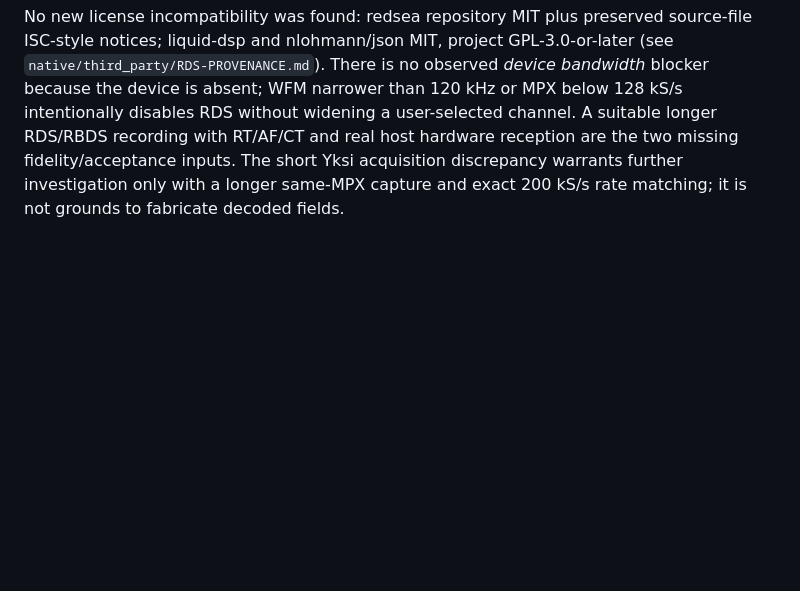
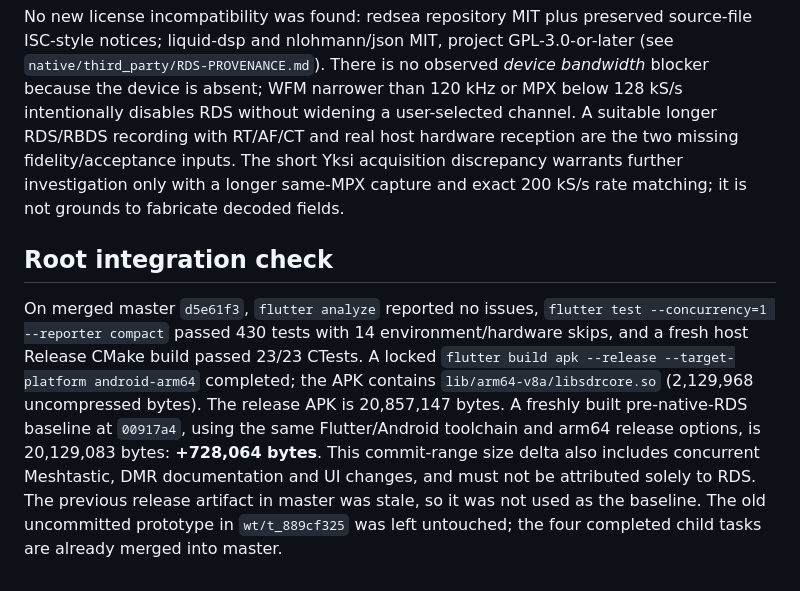
Before and after one commit to ivanik7/AirSDR, a Markdown page: STATUS-rds.md, the part around the change. Rendered like a GitHub page; blank space fills up the shorter version.

Commit message:
Record integrated RDS release build and APK comparison
Co-authored-by: Hermes Agent <hermes@hermes-agent.nousresearch.com>

```diff
--- a/STATUS-rds.md
+++ b/STATUS-rds.md
@@ -50,3 +50,7 @@ The repeatable benchmark feeds **identical** synthetic 2.4 MS/s CU8 stereo-FM IQ
 Host native Release build and CTest: **23/23 passed**. `flutter analyze`: no issues. `flutter test --concurrency=1 --reporter compact`: **430 passed, 14 skipped**. Linux debug and Android debug APK builds passed. The APK was built only after checking that no other Gradle build was active; an attempted `flock` command was rejected by this headless terminal's nested-executable security check. No arm64 release build was run in this validation card (upstream native integration already passed Android debug). No app production code or native ABI changed here; only host-only parity/benchmark harnesses and this documentation were added.
 
 No new license incompatibility was found: redsea repository MIT plus preserved source-file ISC-style notices; liquid-dsp and nlohmann/json MIT, project GPL-3.0-or-later (see `native/third_party/RDS-PROVENANCE.md`). There is no observed *device bandwidth* blocker because the device is absent; WFM narrower than 120 kHz or MPX below 128 kS/s intentionally disables RDS without widening a user-selected channel. A suitable longer RDS/RBDS recording with RT/AF/CT and real host hardware reception are the two missing fidelity/acceptance inputs. The short Yksi acquisition discrepancy warrants further investigation only with a longer same-MPX capture and exact 200 kS/s rate matching; it is not grounds to fabricate decoded fields.
+
+## Root integration check
+
+On merged master `d5e61f3`, `flutter analyze` reported no issues, `flutter test --concurrency=1 --reporter compact` passed 430 tests with 14 environment/hardware skips, and a fresh host Release CMake build passed 23/23 CTests. A locked `flutter build apk --release --target-platform android-arm64` completed; the APK contains `lib/arm64-v8a/libsdrcore.so` (2,129,968 uncompressed bytes). The release APK is 20,857,147 bytes. A freshly built pre-native-RDS baseline at `00917a4`, using the same Flutter/Android toolchain and arm64 release options, is 20,129,083 bytes: **+728,064 bytes**. This commit-range size delta also includes concurrent Meshtastic, DMR documentation and UI changes, and must not be attributed solely to RDS. The previous release artifact in master was stale, so it was not used as the baseline. The old uncommitted prototype in `wt/t_889cf325` was left untouched; the four completed child tasks are already merged into master.
```
